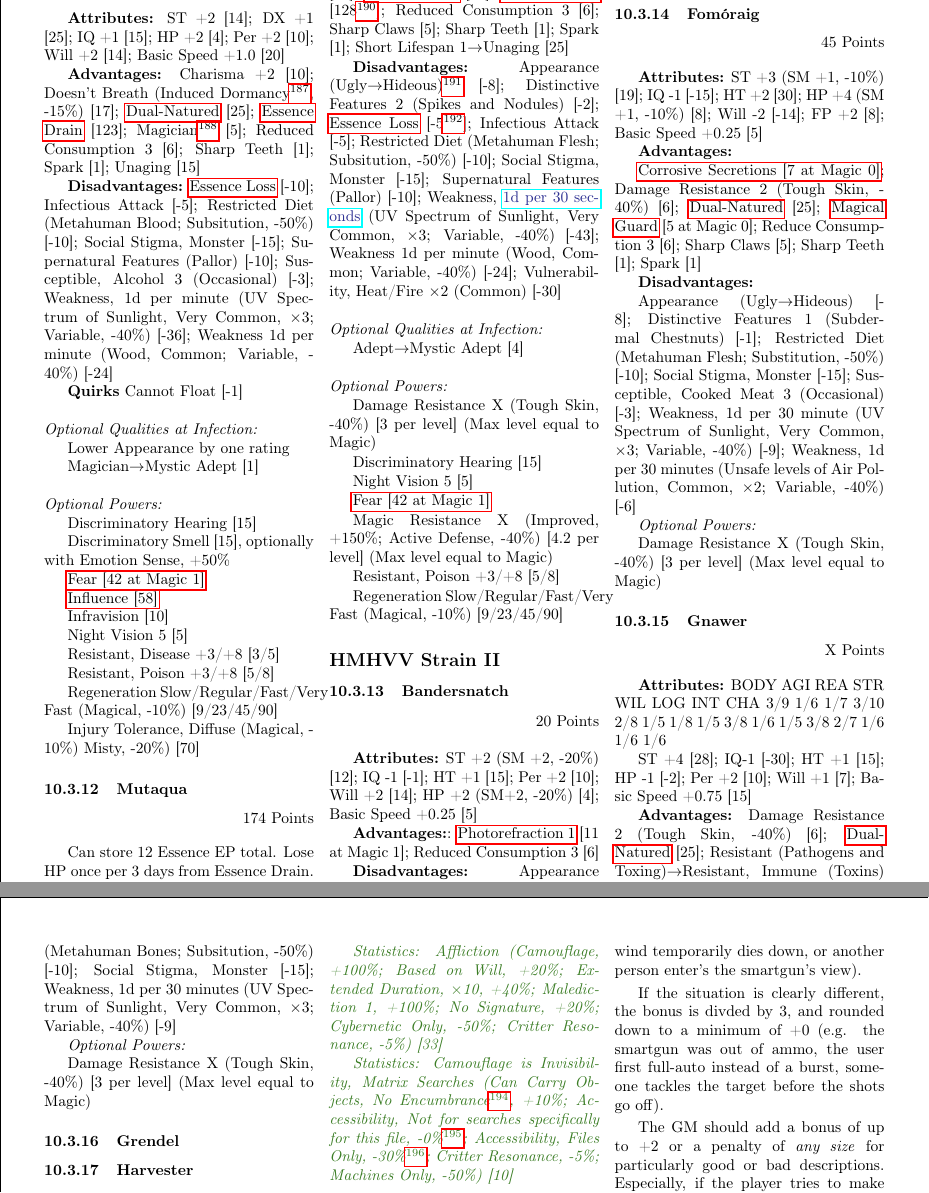
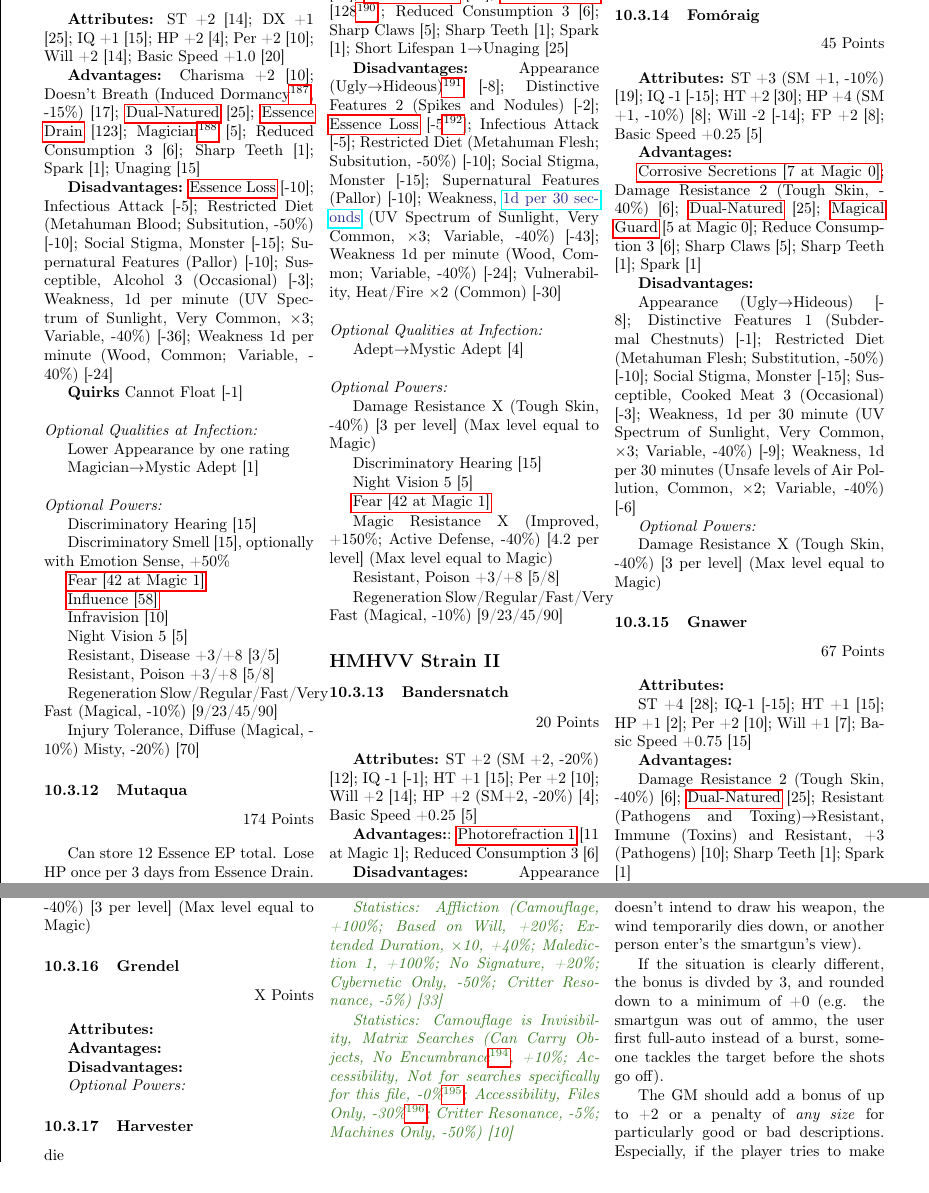
Before and after one commit to ingeanus/GURPS_Shadowrun_LaTEX, a LaTeX document (main.tex, which reads critters.tex): two parts of pages 119 and 120 of 135, joined at a grey line, cut so that both start at the same text. Compiled offline with pdfLaTeX.

Commit message:
Some minor updates

```diff
--- a/critters.tex
+++ b/critters.tex
@@ -1011,20 +1011,19 @@
 
 	\subsubsection{Gnawer}\label{gnawer}
 	\begin{flushright}
-		X Points
+		67 Points
 	\end{flushright}
 
 	\textbf{Attributes:}
-	BODY AGI REA STR WIL LOG INT CHA
-	3/9	1/6	1/7	3/10 2/8 1/5 1/8 1/5
-	3/8	1/6	1/5	3/8	2/7	1/6	1/6	1/6
 
-	ST +4 [28]; IQ-1 [-30]; HT +1 [15]; HP -1 [-2]; Per +2 [10]; Will +1 [7]; Basic Speed +0.75 [15]
+	ST +4 [28]; IQ-1 [-15]; HT +1 [15]; HP +1 [2]; Per +2 [10]; Will +1 [7]; Basic Speed +0.75 [15]
 
 	\textbf{Advantages:}
+
 	Damage Resistance 2 (Tough Skin, -40\%) [6]; \hyperref[dual_natured]{Dual-Natured} [25]; Resistant (Pathogens and Toxing)$\rightarrow$Resistant, Immune (Toxins)  and Resistant, +3 (Pathogens) [10]; Sharp Teeth [1]; Spark [1]
 
 	\textbf{Disadvantages:}
+
 	Appearance (Unattractive)\footnote{Alternatively, lower the Gnawer's Appearance by one level} [-4]; Restricted Diet (Metahuman Bones; Subsitution, -50\%) [-10]; Social Stigma, Monster [-15]; Weakness, 1d per 30 minutes (UV Spectrum of Sunlight, Very Common, $\times$3; Variable, -40\%) [-9]
 
 	\textit{Optional Powers:}
@@ -1032,6 +1031,17 @@
 	Damage Resistance X (Tough Skin, -40\%) [3 per level] (Max level equal to Magic)
 
 	\subsubsection{Grendel}\label{grendel}
+	\begin{flushright}
+		X Points
+	\end{flushright}
+
+	\textbf{Attributes:}
+
+	\textbf{Advantages:}
+
+	\textbf{Disadvantages:}
+
+	\textit{Optional Powers:}
 
 	\subsubsection{Harvester}\label{harvester}
 	die
```
